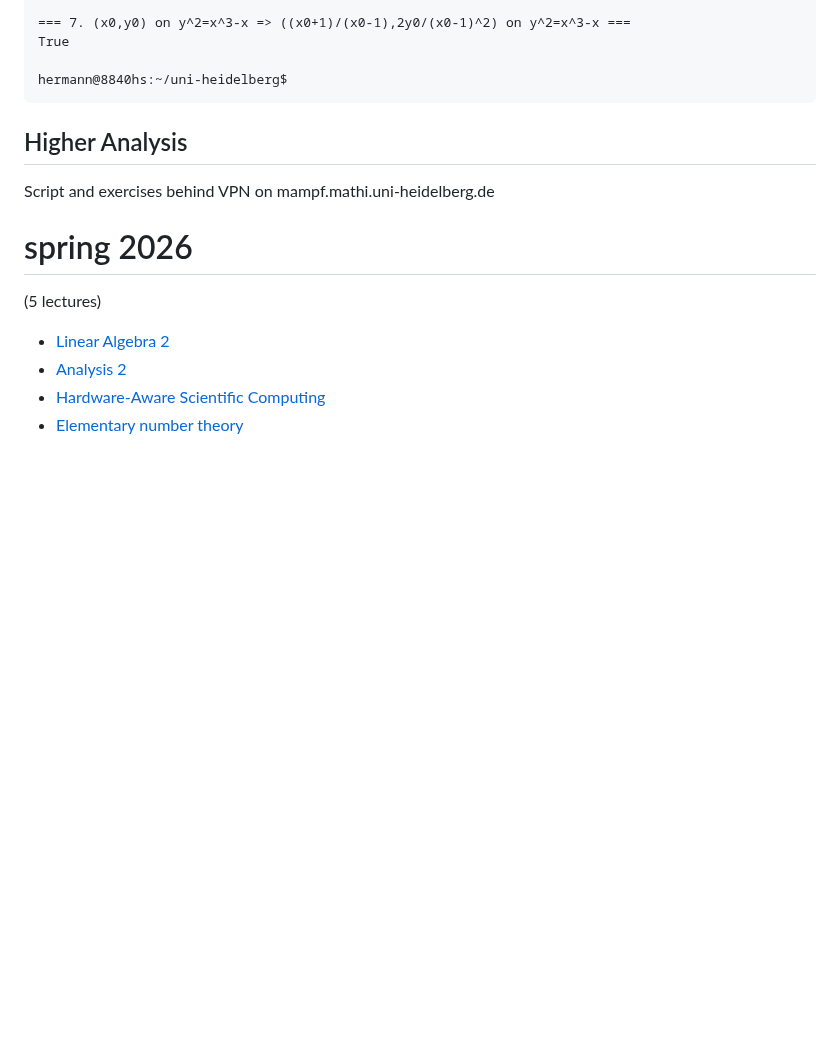
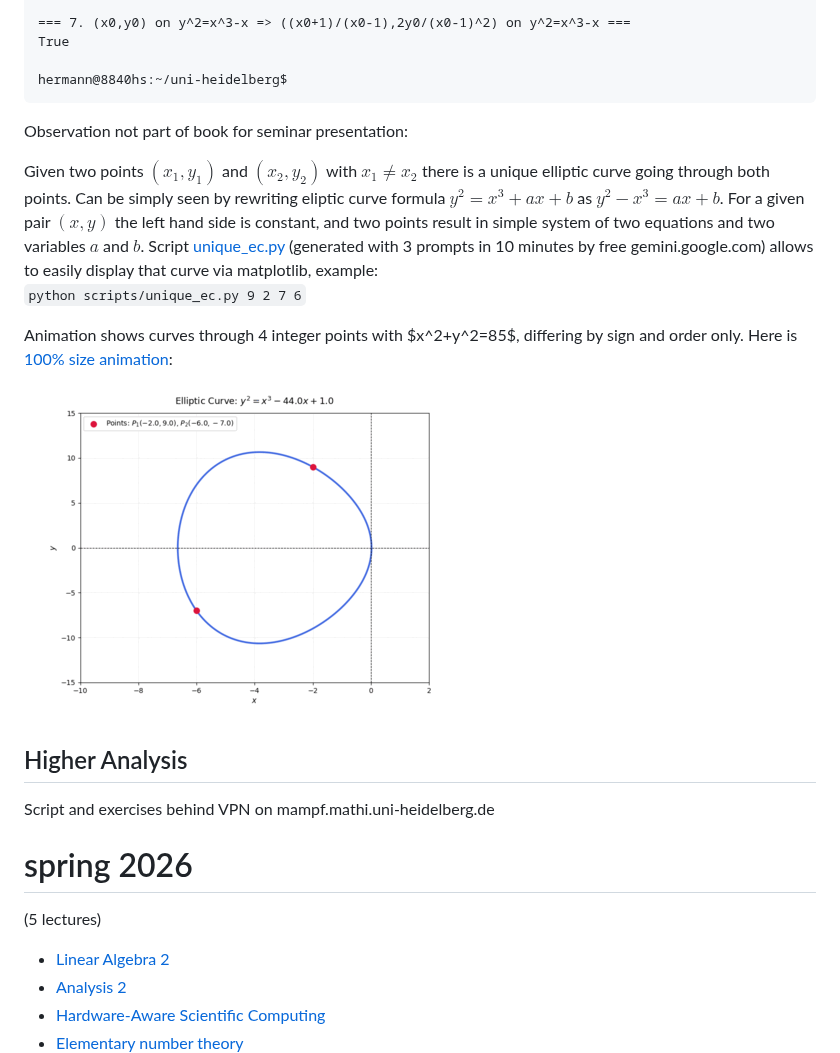
Before and after one commit to Hermann-SW/uni-heidelberg, a Markdown page: README.md, the part around the change. GitHub-like rendering; pictures changed too: res/ecs_85_anim.50pc.gif (added); blank space fills up the shorter version.

Commit message:
add unique elliptic curve through two points stuff

````diff
--- a/README.md
+++ b/README.md
@@ -58,6 +58,14 @@ True
 
 hermann@8840hs:~/uni-heidelberg$
 ```
+
+Observation not part of book for seminar presentation:
+
+Given two points $(x_1,y_1)$ and $(x_2,y_2)$ with $x_1\neq x_2$ there is a unique elliptic curve going through both points. Can be simply seen by rewriting eliptic curve formula $y^2=x^3+ax+b$ as $y^2-x^3=ax+b$. For a given pair $(x,y)$ the left hand side is constant, and two points result in simple system of two equations and two variables $a$ and $b$. Script [unique_ec.py](scripts/unique_ec.py) (generated with 3 prompts in 10 minutes by free gemini.google.com) allows to easily display that curve via matplotlib, example:
+```python scripts/unique_ec.py 9 2 7 6```
+
+Animation shows curves through 4 integer points with $x^2+y^2=85$, differing by sign and order only. Here is [100% size animation](res/ecs_85_anim.gif):
+![50% size animation](res/ecs_85_anim.50pc.gif)
 
 ## Higher Analysis
 
````
Also changed, not shown: res/ecs_85_anim.gif (added), 1 other file.
